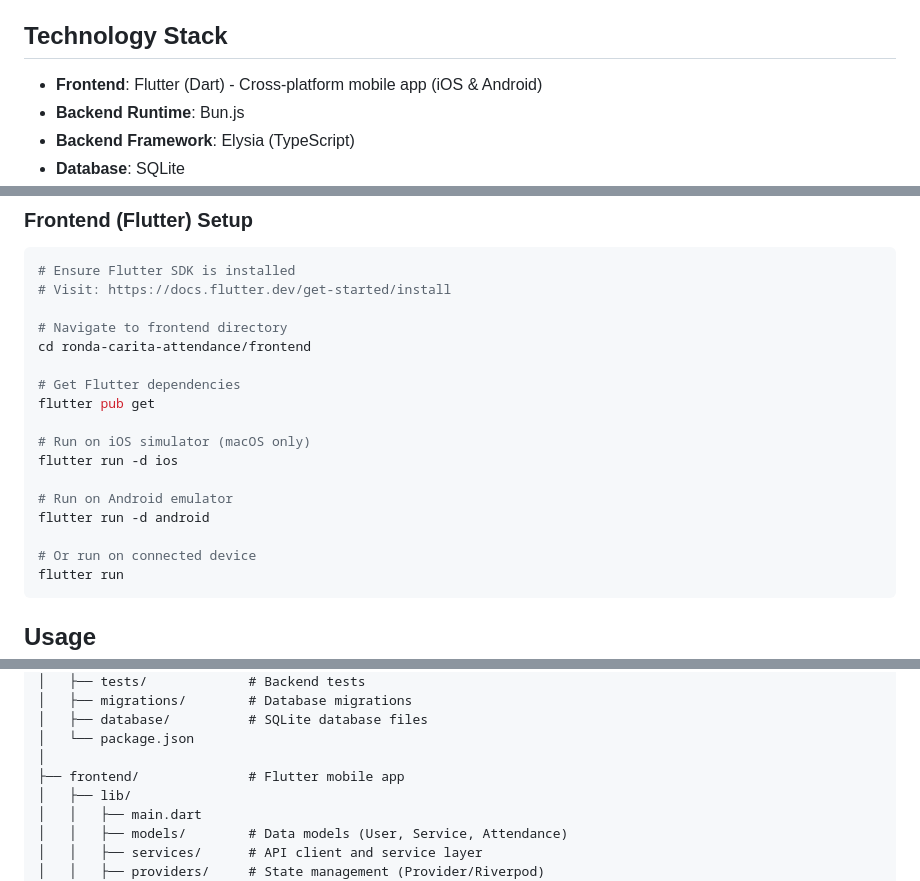
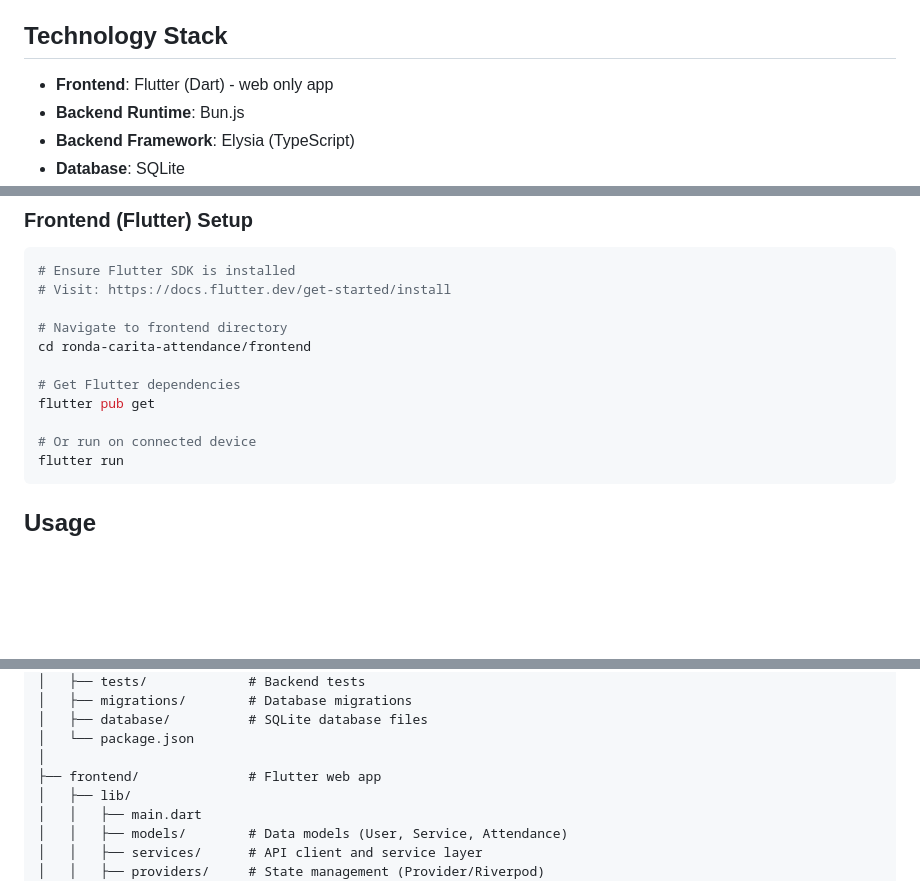
Before and after one commit to andreacanton/volunteer-hub, a Markdown page: README.md, 3 parts joined by grey strips. GitHub-like rendering; blank space fills up the shorter version.

````diff
--- a/README.md
+++ b/README.md
@@ -38,7 +38,7 @@ The application supports four types of services:
 
 ## Technology Stack
 
-- **Frontend**: Flutter (Dart) - Cross-platform mobile app (iOS & Android)
+- **Frontend**: Flutter (Dart) - web only app
 - **Backend Runtime**: Bun.js
 - **Backend Framework**: Elysia (TypeScript)
 - **Database**: SQLite
@@ -82,12 +82,6 @@ cd ronda-carita-attendance/frontend
 # Get Flutter dependencies
 flutter pub get
 
-# Run on iOS simulator (macOS only)
-flutter run -d ios
-
-# Run on Android emulator
-flutter run -d android
-
 # Or run on connected device
 flutter run
 ```
@@ -128,7 +122,7 @@ flutter run
 │   ├── database/          # SQLite database files
 │   └── package.json
 │
-├── frontend/              # Flutter mobile app
+├── frontend/              # Flutter web app
 │   ├── lib/
 │   │   ├── main.dart
 │   │   ├── models/        # Data models (User, Service, Attendance)
````
Also changed, not shown: CLAUDE.md (+3 -5 lines).
